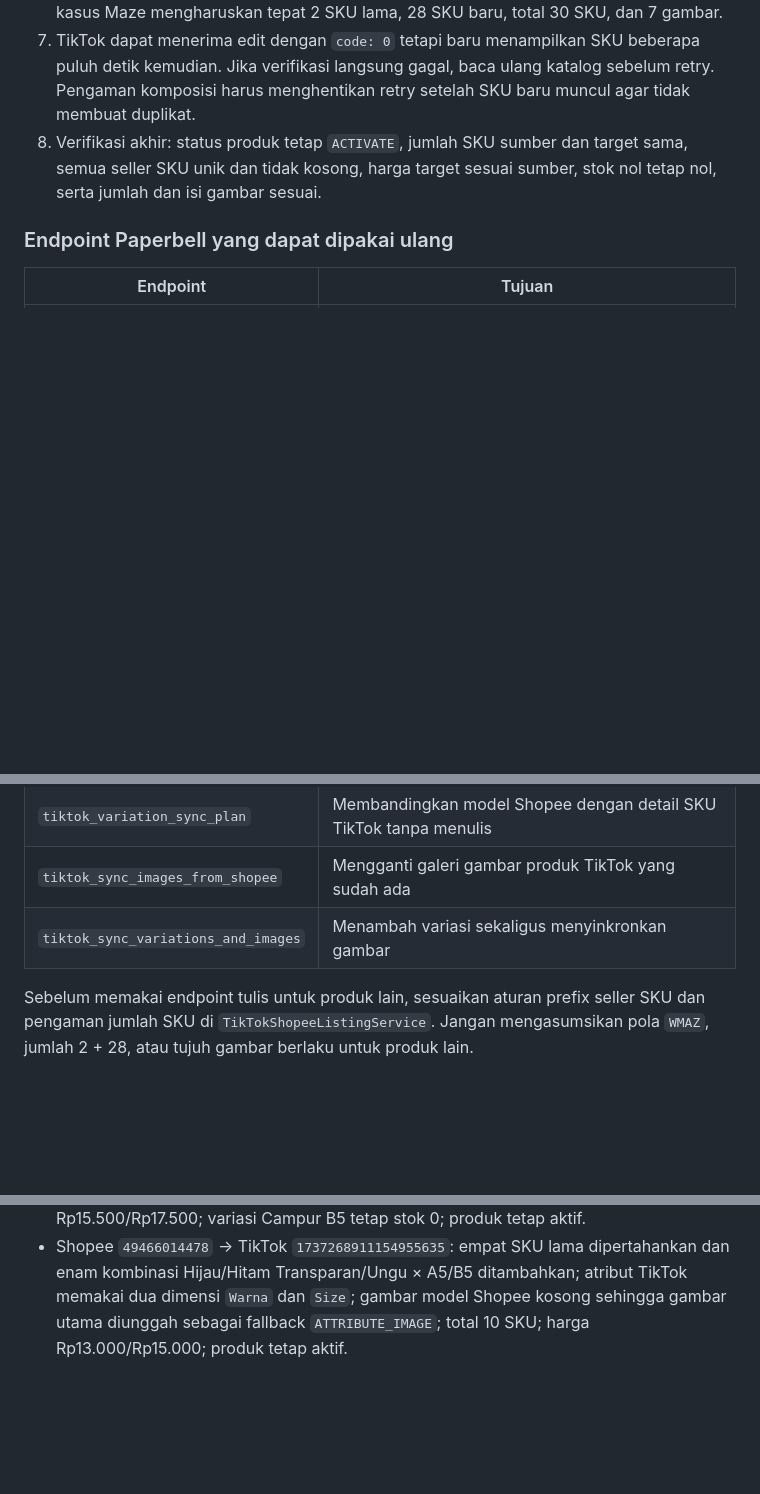
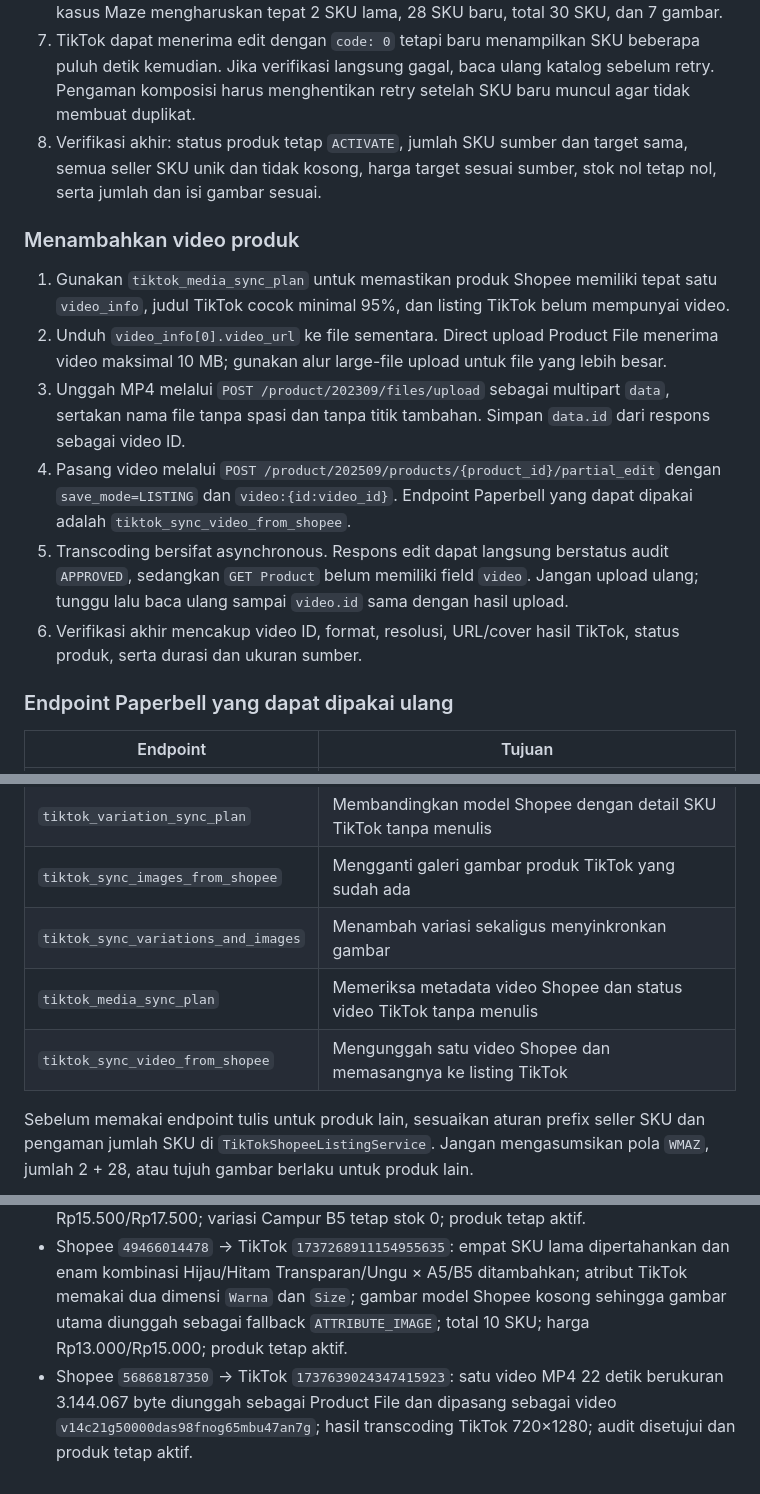
Before and after one commit to HermanTaniwan/paperbellV2, a Markdown page: docs/tiktok-shopee-listing-runbook.md, 3 parts joined by grey strips. Drawn GitHub-style; blank space fills up the shorter version.

Commit message:
Document TikTok product video sync

```diff
--- a/docs/tiktok-shopee-listing-runbook.md
+++ b/docs/tiktok-shopee-listing-runbook.md
@@ -50,6 +50,15 @@ Gunakan alur ini untuk menyalin satu produk Shopee ke TikTok Shop serta memperba
 7. TikTok dapat menerima edit dengan `code: 0` tetapi baru menampilkan SKU beberapa puluh detik kemudian. Jika verifikasi langsung gagal, baca ulang katalog sebelum retry. Pengaman komposisi harus menghentikan retry setelah SKU baru muncul agar tidak membuat duplikat.
 8. Verifikasi akhir: status produk tetap `ACTIVATE`, jumlah SKU sumber dan target sama, semua seller SKU unik dan tidak kosong, harga target sesuai sumber, stok nol tetap nol, serta jumlah dan isi gambar sesuai.
 
+### Menambahkan video produk
+
+1. Gunakan `tiktok_media_sync_plan` untuk memastikan produk Shopee memiliki tepat satu `video_info`, judul TikTok cocok minimal 95%, dan listing TikTok belum mempunyai video.
+2. Unduh `video_info[0].video_url` ke file sementara. Direct upload Product File menerima video maksimal 10 MB; gunakan alur large-file upload untuk file yang lebih besar.
+3. Unggah MP4 melalui `POST /product/202309/files/upload` sebagai multipart `data`, sertakan nama file tanpa spasi dan tanpa titik tambahan. Simpan `data.id` dari respons sebagai video ID.
+4. Pasang video melalui `POST /product/202509/products/{product_id}/partial_edit` dengan `save_mode=LISTING` dan `video:{id:video_id}`. Endpoint Paperbell yang dapat dipakai adalah `tiktok_sync_video_from_shopee`.
+5. Transcoding bersifat asynchronous. Respons edit dapat langsung berstatus audit `APPROVED`, sedangkan `GET Product` belum memiliki field `video`. Jangan upload ulang; tunggu lalu baca ulang sampai `video.id` sama dengan hasil upload.
+6. Verifikasi akhir mencakup video ID, format, resolusi, URL/cover hasil TikTok, status produk, serta durasi dan ukuran sumber.
+
 ### Endpoint Paperbell yang dapat dipakai ulang
 
 | Endpoint | Tujuan |
@@ -58,6 +67,8 @@ Gunakan alur ini untuk menyalin satu produk Shopee ke TikTok Shop serta memperba
 | `tiktok_variation_sync_plan` | Membandingkan model Shopee dengan detail SKU TikTok tanpa menulis |
 | `tiktok_sync_images_from_shopee` | Mengganti galeri gambar produk TikTok yang sudah ada |
 | `tiktok_sync_variations_and_images` | Menambah variasi sekaligus menyinkronkan gambar |
+| `tiktok_media_sync_plan` | Memeriksa metadata video Shopee dan status video TikTok tanpa menulis |
+| `tiktok_sync_video_from_shopee` | Mengunggah satu video Shopee dan memasangnya ke listing TikTok |
 
 Sebelum memakai endpoint tulis untuk produk lain, sesuaikan aturan prefix seller SKU dan pengaman jumlah SKU di `TikTokShopeeListingService`. Jangan mengasumsikan pola `WMAZ`, jumlah 2 + 28, atau tujuh gambar berlaku untuk produk lain.
 
@@ -101,3 +112,4 @@ Produk Shopee `49867791743` dibuat sebagai draf TikTok `1737496494872692083`. Pe
 - Shopee `42067744116` → TikTok `1732418161526801779`: delapan gambar utama diperbarui; judul cocok 97,2%; produk tetap aktif.
 - Shopee `44411485281` → TikTok `1732124739647538547`: tujuh gambar utama diperbarui; dua SKU lama dipertahankan dan 28 SKU baru ditambahkan; total 30 SKU unik; harga Rp15.500/Rp17.500; variasi Campur B5 tetap stok 0; produk tetap aktif.
 - Shopee `49466014478` → TikTok `1737268911154955635`: empat SKU lama dipertahankan dan enam kombinasi Hijau/Hitam Transparan/Ungu × A5/B5 ditambahkan; atribut TikTok memakai dua dimensi `Warna` dan `Size`; gambar model Shopee kosong sehingga gambar utama diunggah sebagai fallback `ATTRIBUTE_IMAGE`; total 10 SKU; harga Rp13.000/Rp15.000; produk tetap aktif.
+- Shopee `56868187350` → TikTok `1737639024347415923`: satu video MP4 22 detik berukuran 3.144.067 byte diunggah sebagai Product File dan dipasang sebagai video `v14c21g50000das98fnog65mbu47an7g`; hasil transcoding TikTok 720×1280; audit disetujui dan produk tetap aktif.
```
